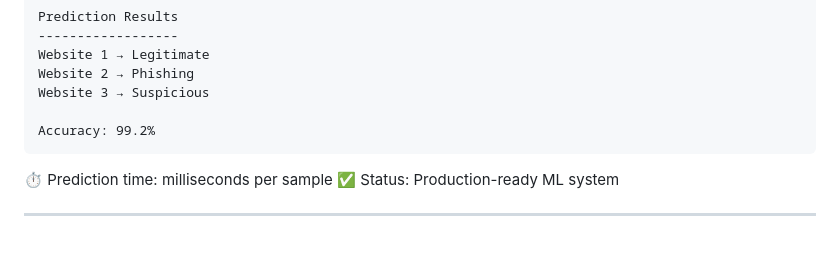
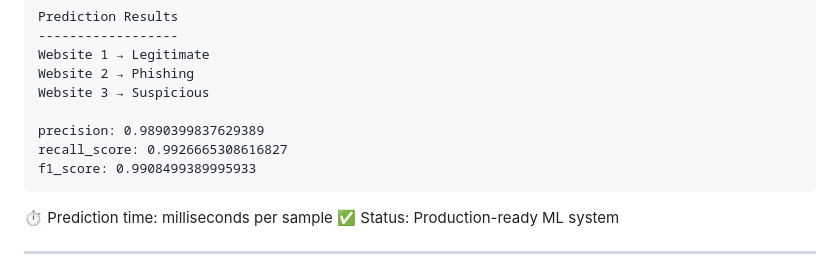
Before and after one commit to vivek34561/Network-Security, a Markdown page: README.md, the part around the change. GitHub-like rendering; blank space fills up the shorter version.

Commit message:
Revise accuracy metrics in README
Updated performance metrics for the ML system.

````diff
--- a/README.md
+++ b/README.md
@@ -49,7 +49,9 @@ Website 1 → Legitimate
 Website 2 → Phishing
 Website 3 → Suspicious
 
-Accuracy: 99.2%
+precision: 0.9890399837629389
+recall_score: 0.9926665308616827
+f1_score: 0.9908499389995933
 ```
 
 ⏱️ Prediction time: milliseconds per sample
````
